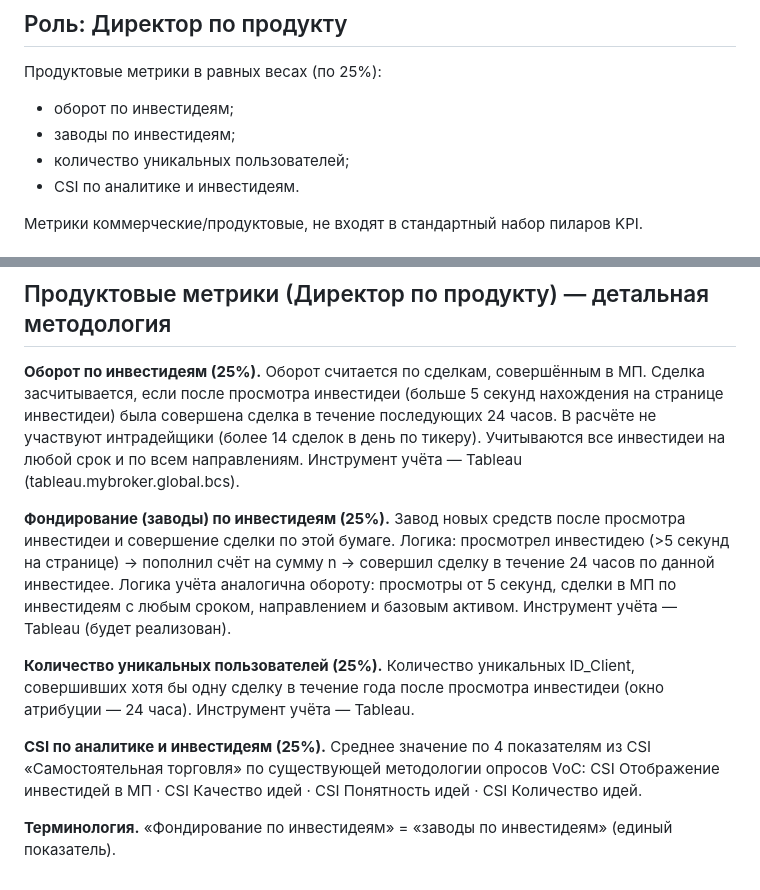
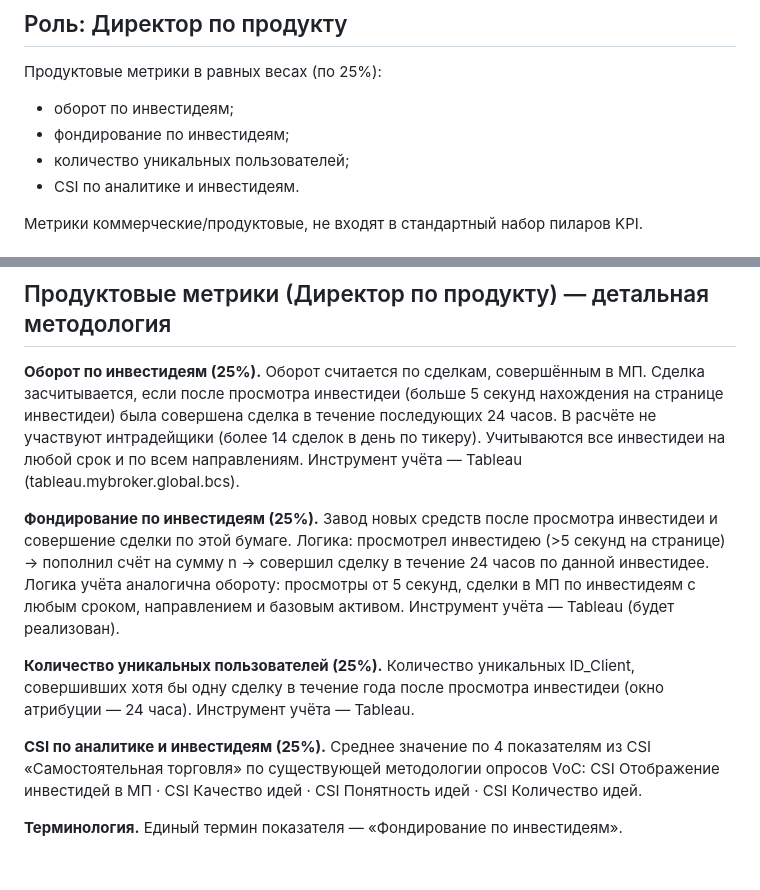
Before and after one commit to gemogen/dia-motivation-2026, a Markdown page: kpi-methodology.md, 2 parts joined by grey strips. GitHub-like rendering.

Commit message:
Единый термин: Фондирование по инвестидеям

```diff
--- a/kpi-methodology.md
+++ b/kpi-methodology.md
@@ -242,7 +242,7 @@ CSI (30%) детализируется на две равные части:
 
 Продуктовые метрики в равных весах (по 25%):
 - оборот по инвестидеям;
-- заводы по инвестидеям;
+- фондирование по инвестидеям;
 - количество уникальных пользователей;
 - CSI по аналитике и инвестидеям.
 
@@ -254,10 +254,10 @@ CSI (30%) детализируется на две равные части:
 
 **Оборот по инвестидеям (25%).** Оборот считается по сделкам, совершённым в МП. Сделка засчитывается, если после просмотра инвестидеи (больше 5 секунд нахождения на странице инвестидеи) была совершена сделка в течение последующих 24 часов. В расчёте не участвуют интрадейщики (более 14 сделок в день по тикеру). Учитываются все инвестидеи на любой срок и по всем направлениям. Инструмент учёта — Tableau (tableau.mybroker.global.bcs).
 
-**Фондирование (заводы) по инвестидеям (25%).** Завод новых средств после просмотра инвестидеи и совершение сделки по этой бумаге. Логика: просмотрел инвестидею (>5 секунд на странице) → пополнил счёт на сумму n → совершил сделку в течение 24 часов по данной инвестидее. Логика учёта аналогична обороту: просмотры от 5 секунд, сделки в МП по инвестидеям с любым сроком, направлением и базовым активом. Инструмент учёта — Tableau (будет реализован).
+**Фондирование по инвестидеям (25%).** Завод новых средств после просмотра инвестидеи и совершение сделки по этой бумаге. Логика: просмотрел инвестидею (>5 секунд на странице) → пополнил счёт на сумму n → совершил сделку в течение 24 часов по данной инвестидее. Логика учёта аналогична обороту: просмотры от 5 секунд, сделки в МП по инвестидеям с любым сроком, направлением и базовым активом. Инструмент учёта — Tableau (будет реализован).
 
 **Количество уникальных пользователей (25%).** Количество уникальных ID_Client, совершивших хотя бы одну сделку в течение года после просмотра инвестидеи (окно атрибуции — 24 часа). Инструмент учёта — Tableau.
 
 **CSI по аналитике и инвестидеям (25%).** Среднее значение по 4 показателям из CSI «Самостоятельная торговля» по существующей методологии опросов VoC: CSI Отображение инвестидей в МП · CSI Качество идей · CSI Понятность идей · CSI Количество идей.
 
-**Терминология.** «Фондирование по инвестидеям» = «заводы по инвестидеям» (единый показатель).
+**Терминология.** Единый термин показателя — «Фондирование по инвестидеям».
```
